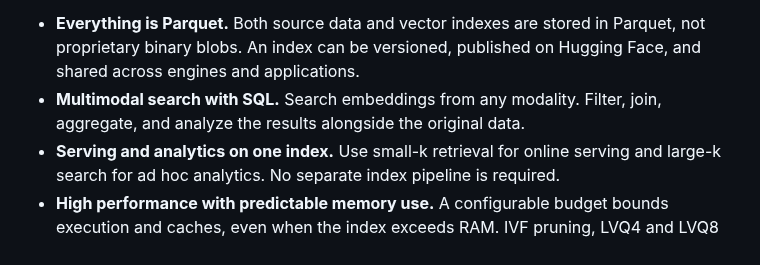
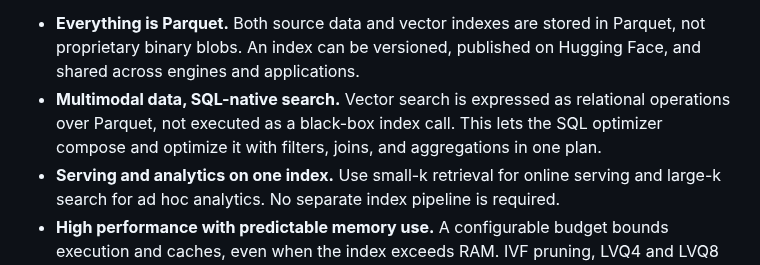
Before and after one commit to parqdb-io/parqdb, a Markdown page: README.md, the part around the change. Rendered like a GitHub page.

Commit message:
docs: explain SQL-native vector execution

```diff
--- a/README.md
+++ b/README.md
@@ -35,8 +35,10 @@ directly on Parquet, with Arrow-native execution.
 - **Everything is Parquet.** Both source data and vector indexes are stored in
   Parquet, not proprietary binary blobs. An index can be versioned, published
   on Hugging Face, and shared across engines and applications.
-- **Multimodal search with SQL.** Search embeddings from any modality. Filter,
-  join, aggregate, and analyze the results alongside the original data.
+- **Multimodal data, SQL-native search.** Vector search is expressed as relational
+  operations over Parquet, not executed as a black-box index call. This lets the
+  SQL optimizer compose and optimize it with filters, joins, and aggregations in
+  one plan.
 - **Serving and analytics on one index.** Use small-k retrieval for online
   serving and large-k search for ad hoc analytics. No separate index pipeline
   is required.
```
